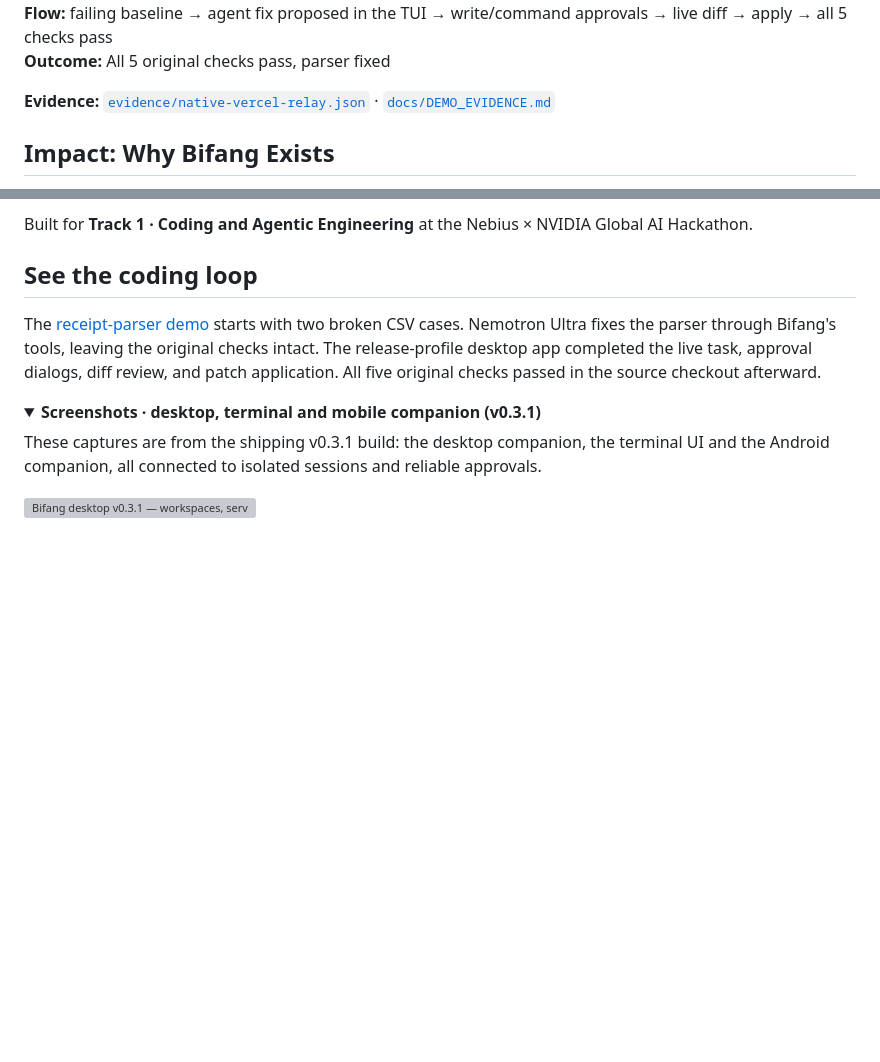
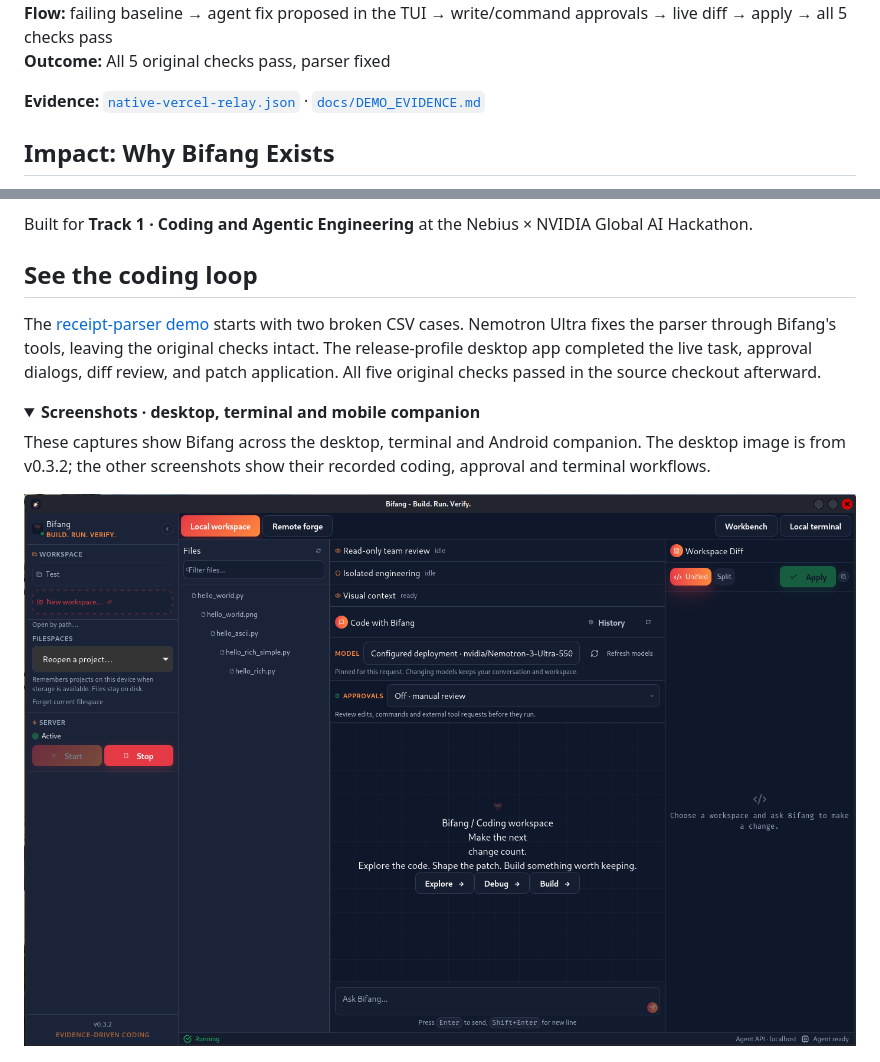
Before and after one commit to Protocol-X-01/Bifang, a Markdown page: README.md, 2 parts joined by grey strips. GitHub-like rendering; pictures changed too: docs/assets/bifang-desktop-ide.png (added); folded sections open; blank space fills up the shorter version; grey boxes are pictures that could not be loaded.

Commit message:
docs: refresh Bifang evidence and compatibility guide

```diff
--- a/README.md
+++ b/README.md
@@ -30,7 +30,7 @@ https://github.com/Protocol-X-01/Bifang/releases/download/v0.3.1/bifang-live-dem
 **Flow:** failing baseline → agent fix proposed in the TUI → write/command approvals → live diff → apply → all 5 checks pass
 **Outcome:** All 5 original checks pass, parser fixed
 
-**Evidence:** [`evidence/native-vercel-relay.json`](evidence/native-vercel-relay.json) · [`docs/DEMO_EVIDENCE.md`](docs/DEMO_EVIDENCE.md)
+**Evidence:** [`native-vercel-relay.json`](docs/evidence/native-vercel-relay.json) · [`docs/DEMO_EVIDENCE.md`](docs/DEMO_EVIDENCE.md)
 
 </details>
 
@@ -172,13 +172,13 @@ Built for **Track 1 · Coding and Agentic Engineering** at the Nebius × NVIDIA
 The [receipt-parser demo](docs/DEMO.md) starts with two broken CSV cases. Nemotron Ultra fixes the parser through Bifang's tools, leaving the original checks intact. The release-profile desktop app completed the live task, approval dialogs, diff review, and patch application. All five original checks passed in the source checkout afterward.
 
 <details>
-<summary><strong>Screenshots · desktop, terminal and mobile companion (v0.3.1)</strong></summary>
+<summary><strong>Screenshots · desktop, terminal and mobile companion</strong></summary>
 
-These captures are from the shipping v0.3.1 build: the desktop companion, the
-terminal UI and the Android companion, all connected to isolated sessions and
-reliable approvals.
+These captures show Bifang across the desktop, terminal and Android companion.
+The desktop image is from v0.3.2; the other screenshots show their recorded
+coding, approval and terminal workflows.
 
-![Bifang desktop v0.3.1 — workspaces, server control, model selection and chat.](docs/assets/bifang-desktop.png)
+![Bifang IDE v0.3.2 — workspaces, server control, model selection and chat.](docs/assets/bifang-desktop-ide.png)
 
 ![Bifang TUI — chat turn with a live diff and connected status line.](docs/assets/bifang-tui-chat.png)
 
```
Also changed, not shown: docs/DEMO_EVIDENCE.md (+1 -1 lines), docs/TENSORRT_COMPATIBILITY.md (+34 -14 lines).
